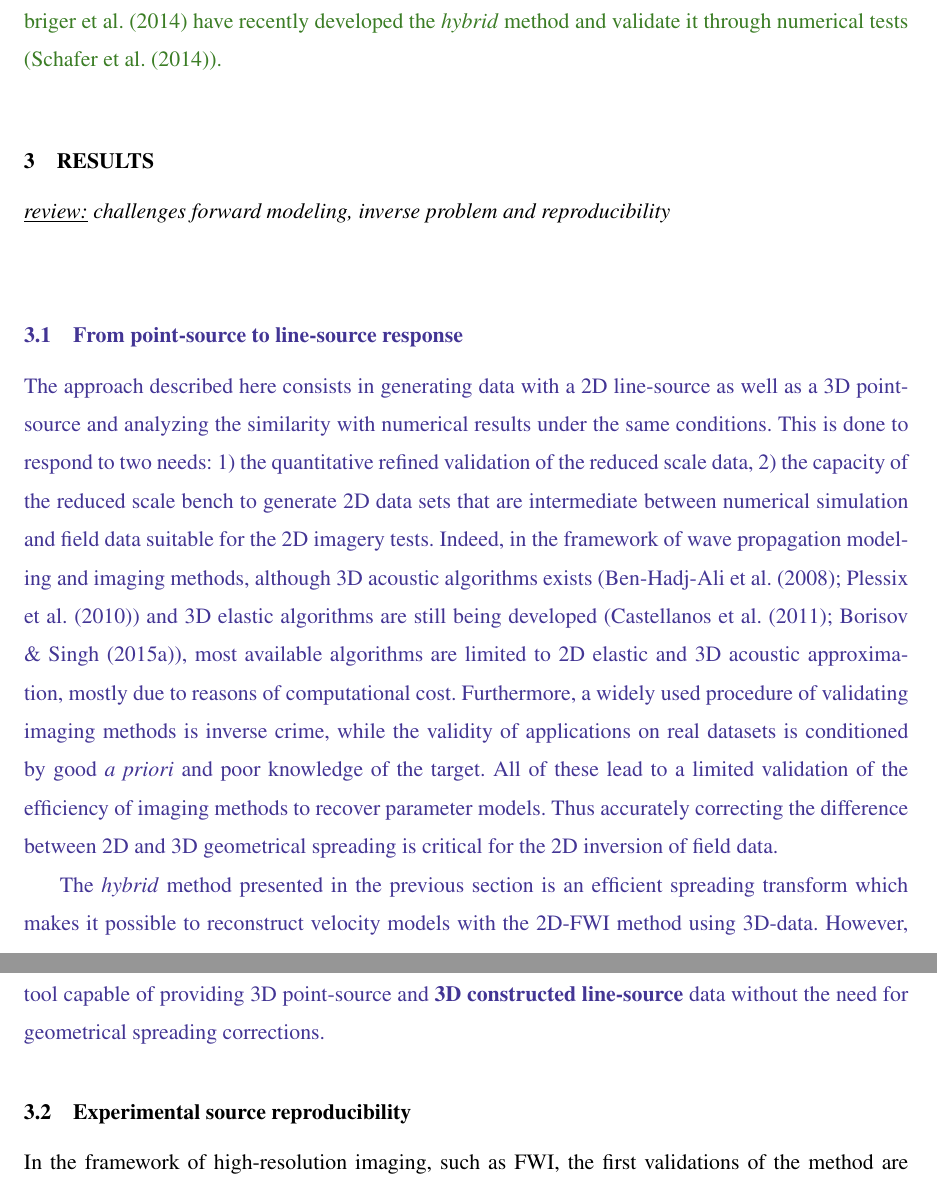
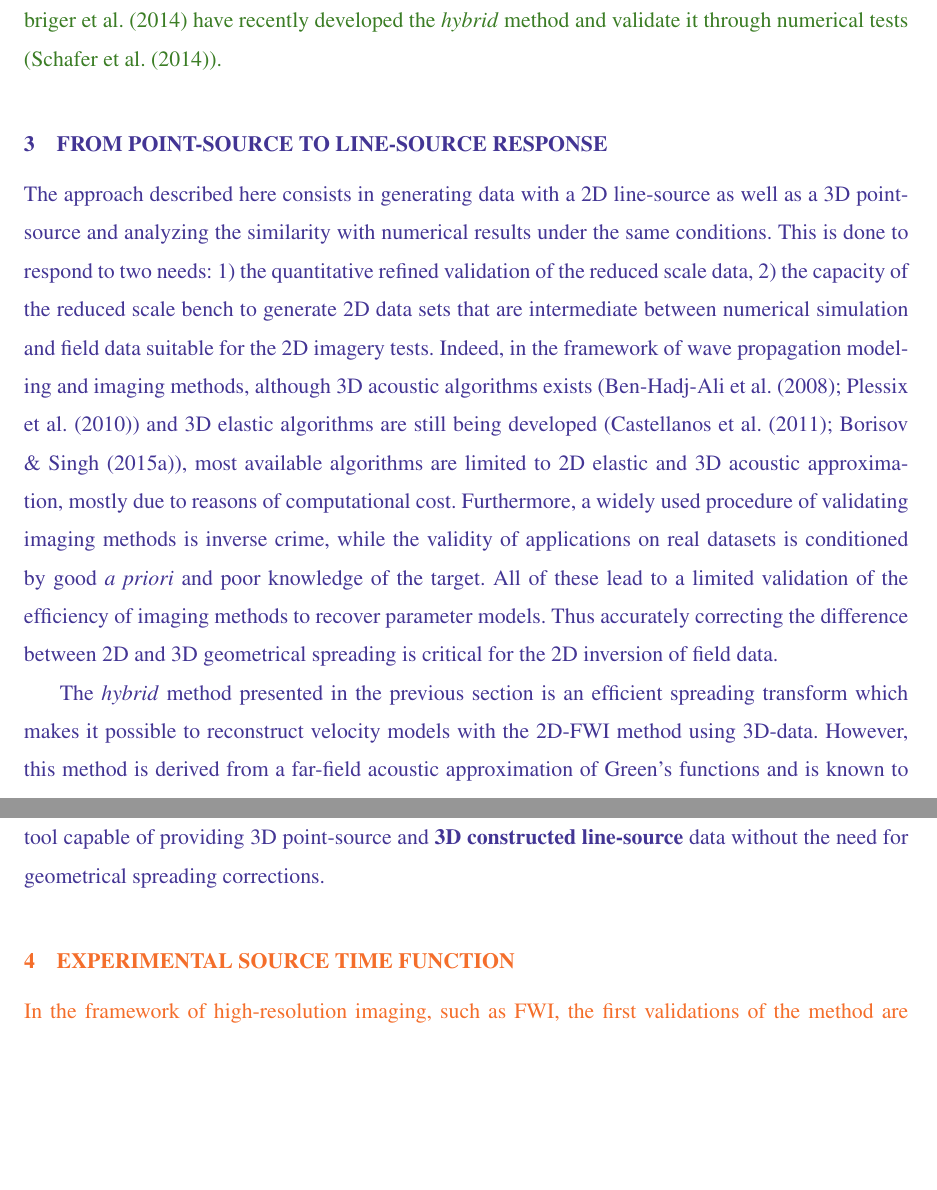
Before and after one commit to mopshell/GJInt2016, a LaTeX document (GJInt2016src-review/GJInt2016.tex): two parts of pages 9 and 12 of 35, joined at a grey line, cut so that both start at the same text, the shorter picture padded with empty space. Compiled offline with pdfLaTeX.

Commit message:
some corrections

```diff
--- a/GJInt2016src-review/GJInt2016.tex
+++ b/GJInt2016src-review/GJInt2016.tex
@@ -32,6 +32,7 @@
 %\definecolor{darkpastelgreen}{rgb}{0.01, 0.75, 0.2}
 \newenvironment{greennote}{\par\color{OliveGreen}}{\par}
 \newenvironment{violetnote}{\par\color{BlueViolet}}{\par}
+\newenvironment{orangenote}{\par\color{Orange}}{\par}
 
 \newcommand{\correction}[1]{\textbf{\textcolor{red}{ #1}}}
 \usepackage{lineno}
@@ -223,13 +224,14 @@ To overpass these limitation and transform near-surface data dominated by surfac
 \end{greennote}
 
 
-\section{Results}
+%\section{Results}
 
-\noindent \textit{\underline{review:} challenges forward modeling, inverse problem and reproducibility}\\
+%\noindent \textit{\underline{review:} challenges forward modeling, inverse problem and reproducibility}\\
 
 % #### From point-source to line-source acquisition
 \begin{violetnote}
-\subsection{From point-source to line-source response}
+%\subsection{From point-source to line-source response}
+\section{From point-source to line-source response}
 
 The approach described here consists in generating data with a 2D line-source as well as a 3D point-source and analyzing the similarity with numerical results under the same conditions. This is done to respond to two needs: 1) the quantitative refined validation of the reduced scale data, 2) the capacity of the reduced scale bench to generate 2D data sets that are intermediate between numerical simulation and field data suitable for the 2D imagery tests. Indeed, in the framework of wave propagation modeling and imaging methods, although 3D acoustic algorithms exists (\cite{benhadjali_FWI_2008,plessix_FWI_2010}) and 3D elastic algorithms are still being developed (\cite{castellanos_AMD_2011,Borisov_FWI_2015}), most available algorithms are limited to 2D elastic and 3D acoustic approximation, mostly due to reasons of computational cost. Furthermore, a widely used procedure of validating imaging methods is inverse crime, while the validity of applications on real datasets is conditioned by good \textit{a priori} and poor knowledge of the target. All of these lead to a limited validation of the efficiency of imaging methods to recover parameter models. Thus accurately correcting the difference between 2D and 3D geometrical spreading is critical for the 2D inversion of field data.
 
@@ -260,7 +262,10 @@ These results obtained using our approach to generate 3D  \textbf{experimentally
 \end{violetnote}
 
 % #### Experimental source reproducibility
-\subsection{Experimental source reproducibility}
+%\subsection{Experimental source reproducibility}
+
+\begin{orangenote}
+\section{Experimental source time function}
 
 In the framework of high-resolution imaging, such as FWI, the first validations of the method are generally performed on the basis of inverse crime or with synthetic data from another modeling code. In these cases, the source waveform is known and the initial model $m_{0}$ is generally a smoothed version of a known \textit{true model} used in the forward problem to obtain synthetic observed data. Consequently, no source wavelet estimation is necessary. However, obtaining knowledge of the original source time function is an important task when real data are inverted. The solution of the source is obtained using a linear source wavelet estimation (\cite{Pratt_FWI_1999,Virieux_FWI_2009}) which can integrate all the data from multisource/multireceiver acquisition. The estimated source excitation is given by:
 
```
Also changed, not shown: GJInt2016src-review/GJInt2016.pdf, GJInt2016src-review/GJInt2016.tex (8 more changed lines), 1 other file.
